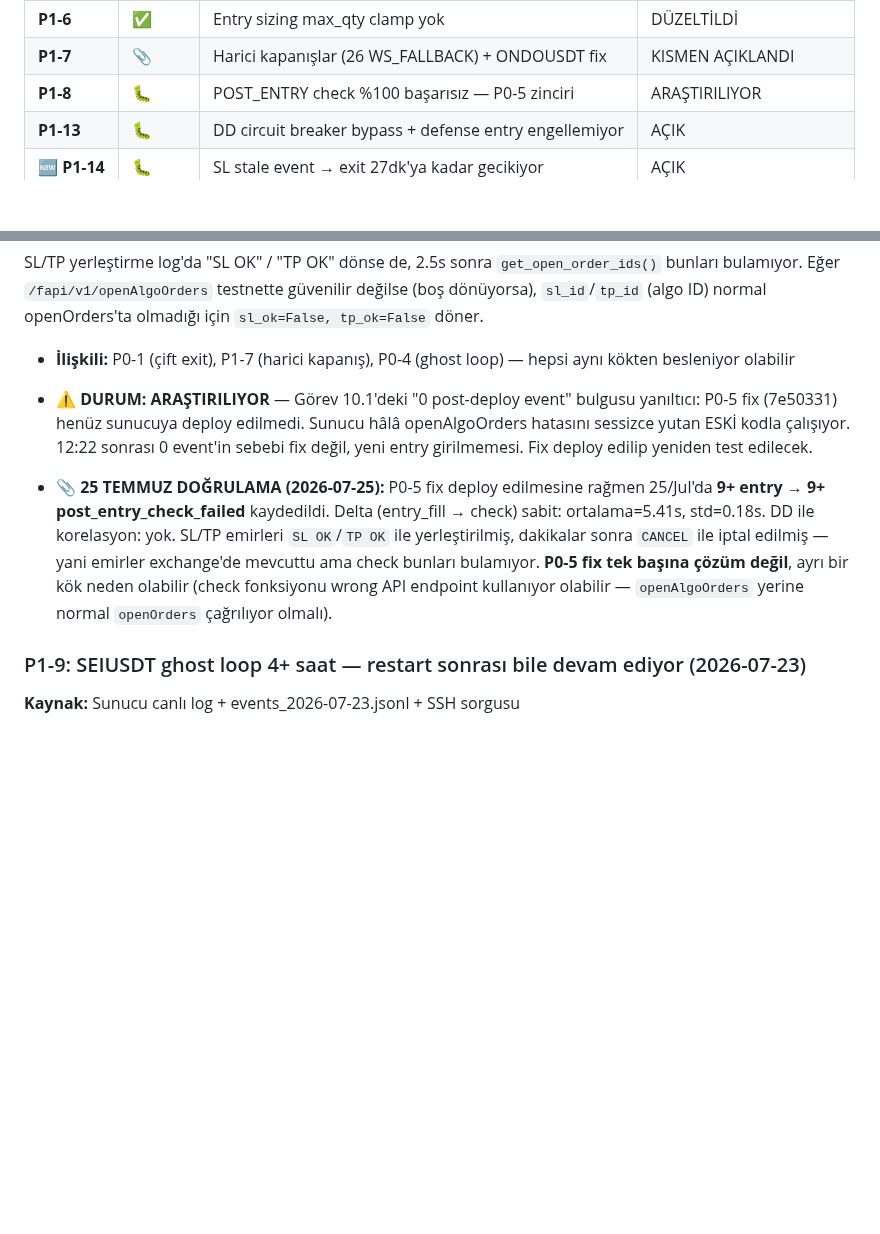
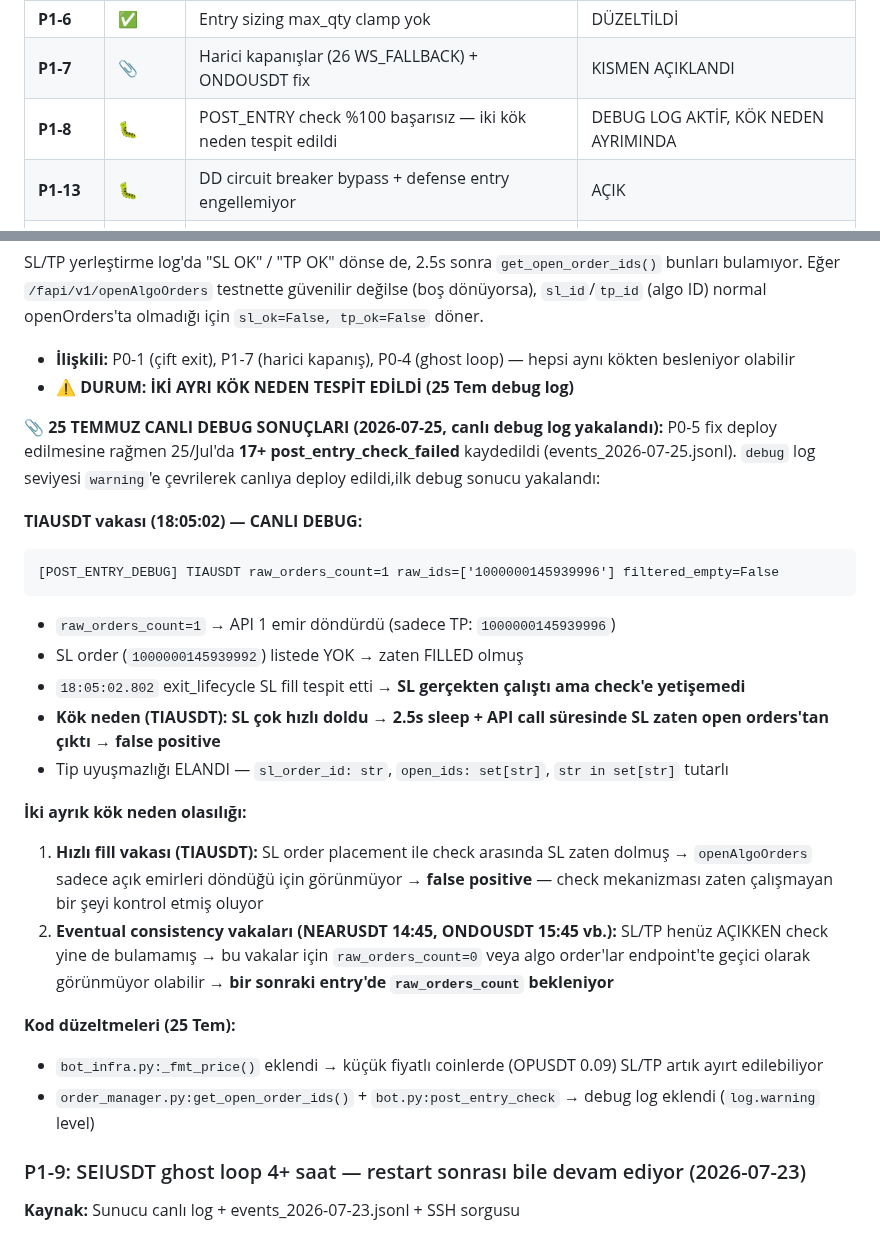
Before and after one commit to ahmetonurof-lab/sniper, a Markdown page: memory-bank/bugs.md, 2 parts joined by grey strips. Drawn GitHub-style; blank space fills up the shorter version.

Commit message:
docs: P1-8 debug log bulgulari — TIAUSDT false positive tespit, iki kok neden ayrimi

````diff
--- a/memory-bank/bugs.md
+++ b/memory-bank/bugs.md
@@ -20,7 +20,7 @@
 | **P1-3** | ✅ | SL/TP tahmini fiyatla hesaplama | DÜZELTİLDİ |
 | **P1-6** | ✅ | Entry sizing max_qty clamp yok | DÜZELTİLDİ |
 | **P1-7** | 📎 | Harici kapanışlar (26 WS_FALLBACK) + ONDOUSDT fix | KISMEN AÇIKLANDI |
-| **P1-8** | 🐛 | POST_ENTRY check %100 başarısız — P0-5 zinciri | ARAŞTIRILIYOR |
+| **P1-8** | 🐛 | POST_ENTRY check %100 başarısız — iki kök neden tespit edildi | DEBUG LOG AKTİF, KÖK NEDEN AYRIMINDA |
 | **P1-13** | 🐛 | DD circuit breaker bypass + defense entry engellemiyor | AÇIK |
 | **🆕 P1-14** | 🐛 | SL stale event → exit 27dk'ya kadar gecikiyor | AÇIK |
 | **D-2** | 🐛 | Trailing/entry formülleri 3 motorunda kopya kod | AÇIK |
@@ -250,9 +250,28 @@ exit OPUSDT WS_FALLBACK exit=0.0949 qty=0.1 pnl=-0.0
 SL/TP yerleştirme log'da "SL OK" / "TP OK" dönse de, 2.5s sonra `get_open_order_ids()` bunları bulamıyor. Eğer `/fapi/v1/openAlgoOrders` testnette güvenilir değilse (boş dönüyorsa), `sl_id`/`tp_id` (algo ID) normal openOrders'ta olmadığı için `sl_ok=False, tp_ok=False` döner.
 
 - **İlişkili:** P0-1 (çift exit), P1-7 (harici kapanış), P0-4 (ghost loop) — hepsi aynı kökten besleniyor olabilir
-- **⚠️ DURUM: ARAŞTIRILIYOR** — Görev 10.1'deki "0 post-deploy event" bulgusu yanıltıcı: P0-5 fix (7e50331) henüz sunucuya deploy edilmedi. Sunucu hâlâ openAlgoOrders hatasını sessizce yutan ESKİ kodla çalışıyor. 12:22 sonrası 0 event'in sebebi fix değil, yeni entry girilmemesi. Fix deploy edilip yeniden test edilecek.
+- **⚠️ DURUM: İKİ AYRI KÖK NEDEN TESPİT EDİLDİ (25 Tem debug log)**
 
-- **📎 25 TEMMUZ DOĞRULAMA (2026-07-25):** P0-5 fix deploy edilmesine rağmen 25/Jul'da **9+ entry → 9+ post_entry_check_failed** kaydedildi. Delta (entry_fill → check) sabit: ortalama=5.41s, std=0.18s. DD ile korelasyon: yok. SL/TP emirleri `SL OK`/`TP OK` ile yerleştirilmiş, dakikalar sonra `CANCEL` ile iptal edilmiş — yani emirler exchange'de mevcuttu ama check bunları bulamıyor. **P0-5 fix tek başına çözüm değil**, ayrı bir kök neden olabilir (check fonksiyonu wrong API endpoint kullanıyor olabilir — `openAlgoOrders` yerine normal `openOrders` çağrılıyor olmalı).
+**📎 25 TEMMUZ CANLI DEBUG SONUÇLARI (2026-07-25, canlı debug log yakalandı):**
+P0-5 fix deploy edilmesine rağmen 25/Jul'da **17+ post_entry_check_failed** kaydedildi (events_2026-07-25.jsonl). `debug` log seviyesi `warning`'e çevrilerek canlıya deploy edildi,ilk debug sonucu yakalandı:
+
+**TIAUSDT vakası (18:05:02) — CANLI DEBUG:**
+```
+[POST_ENTRY_DEBUG] TIAUSDT raw_orders_count=1 raw_ids=['1000000145939996'] filtered_empty=False
+```
+- `raw_orders_count=1` → API 1 emir döndürdü (sadece TP: `1000000145939996`)
+- SL order (`1000000145939992`) listede YOK → zaten FILLED olmuş
+- `18:05:02.802` exit_lifecycle SL fill tespit etti → **SL gerçekten çalıştı ama check'e yetişemedi**
+- **Kök neden (TIAUSDT): SL çok hızlı doldu → 2.5s sleep + API call süresinde SL zaten open orders'tan çıktı → false positive**
+- Tip uyuşmazlığı ELANDI — `sl_order_id: str`, `open_ids: set[str]`, `str in set[str]` tutarlı
+
+**İki ayrık kök neden olasılığı:**
+1. **Hızlı fill vakası (TIAUSDT):** SL order placement ile check arasında SL zaten dolmuş → `openAlgoOrders` sadece açık emirleri döndüğü için görünmüyor → **false positive** — check mekanizması zaten çalışmayan bir şeyi kontrol etmiş oluyor
+2. **Eventual consistency vakaları (NEARUSDT 14:45, ONDOUSDT 15:45 vb.):** SL/TP henüz AÇIKKEN check yine de bulamamış → bu vakalar için `raw_orders_count=0` veya algo order'lar endpoint'te geçici olarak görünmüyor olabilir → **bir sonraki entry'de `raw_orders_count` bekleniyor**
+
+**Kod düzeltmeleri (25 Tem):**
+- `bot_infra.py:_fmt_price()` eklendi → küçük fiyatlı coinlerde (OPUSDT 0.09) SL/TP artık ayırt edilebiliyor
+- `order_manager.py:get_open_order_ids()` + `bot.py:post_entry_check` → debug log eklendi (`log.warning` level)
 
 ### P1-9: SEIUSDT ghost loop 4+ saat — restart sonrası bile devam ediyor (2026-07-23)
 **Kaynak:** Sunucu canlı log + events_2026-07-23.jsonl + SSH sorgusu
````
Also changed, not shown: memory-bank/activeContext.md (+8 -0 lines), memory-bank/progress.md (+8 -1 lines).
